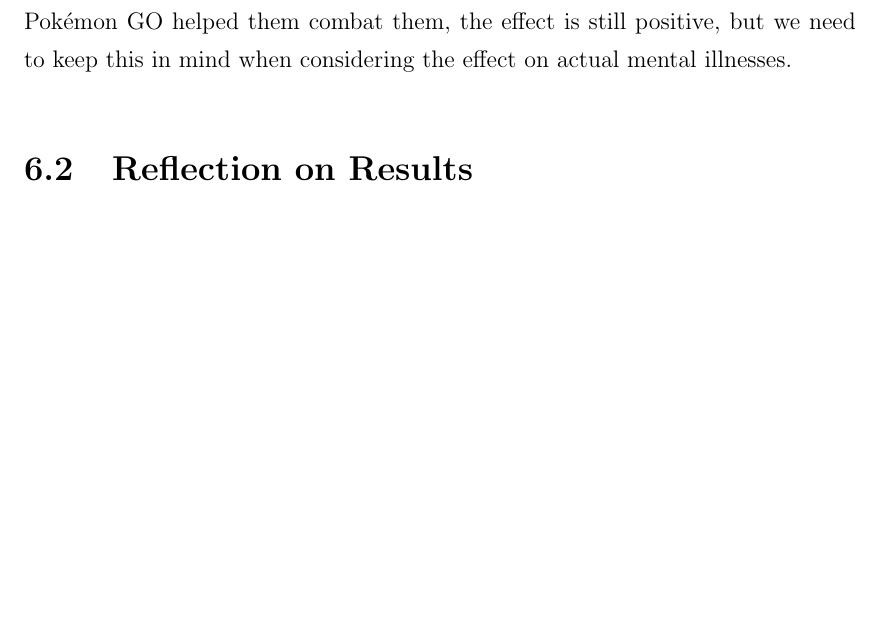
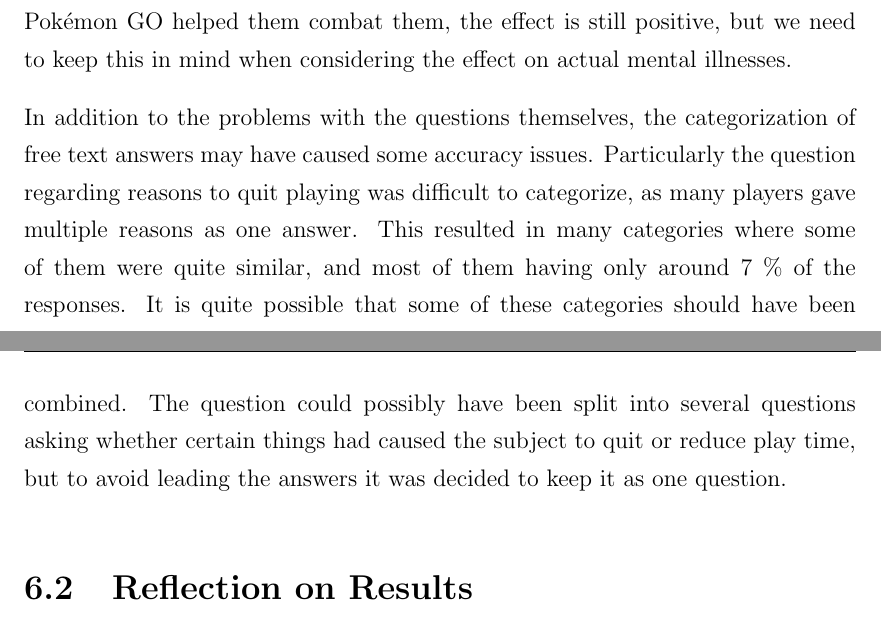
Before and after one commit to askjervold/msc-thesis, a LaTeX thesis (main.tex, which reads Chapters/6-discussion.tex): part of page 43 of 46 before the commit and two parts of pages 43 and 44 of 46 after it, the two joined at a grey line, cut so that both start at the same text, the shorter picture padded with empty space. Compiled offline with pdfLaTeX.

Commit message:
Add paragraph about categorization issues

```diff
--- a/Chapters/6-discussion.tex
+++ b/Chapters/6-discussion.tex
@@ -49,6 +49,8 @@ Some of those who reported having lost weight also mentioned that they had start
 
 More than one out of every five respondents claimed to be suffering from either depression or some form of anxiety. The WHO and ADAA report that between 5 and 7 \% of the global and American population respectively suffer from these conditions \todo{(insert citation)}. While it is possible that these groups of people are attracted to Pokémon GO, leading to a larger portion of the player base suffering these conditions than in the population on average, there is also a possibility that quite a few of these respondents are undiagnosed and do not actually suffer from these conditions, but think they do. However, even if they do not have the actual diagnosis, if they were experiencing symptoms of these conditions and playing Pokémon GO helped them combat them, the effect is still positive, but we need to keep this in mind when considering the effect on actual mental illnesses.
 
+In addition to the problems with the questions themselves, the categorization of free text answers may have caused some accuracy issues. Particularly the question regarding reasons to quit playing was difficult to categorize, as many players gave multiple reasons as one answer. This resulted in many categories where some of them were quite similar, and most of them having only around 7 \% of the responses. It is quite possible that some of these categories should have been combined. The question could possibly have been split into several questions asking whether certain things had caused the subject to quit or reduce play time, but to avoid leading the answers it was decided to keep it as one question.
+
 % Section 2 - General reflection on results
 \section{Reflection on Results}
 
```
